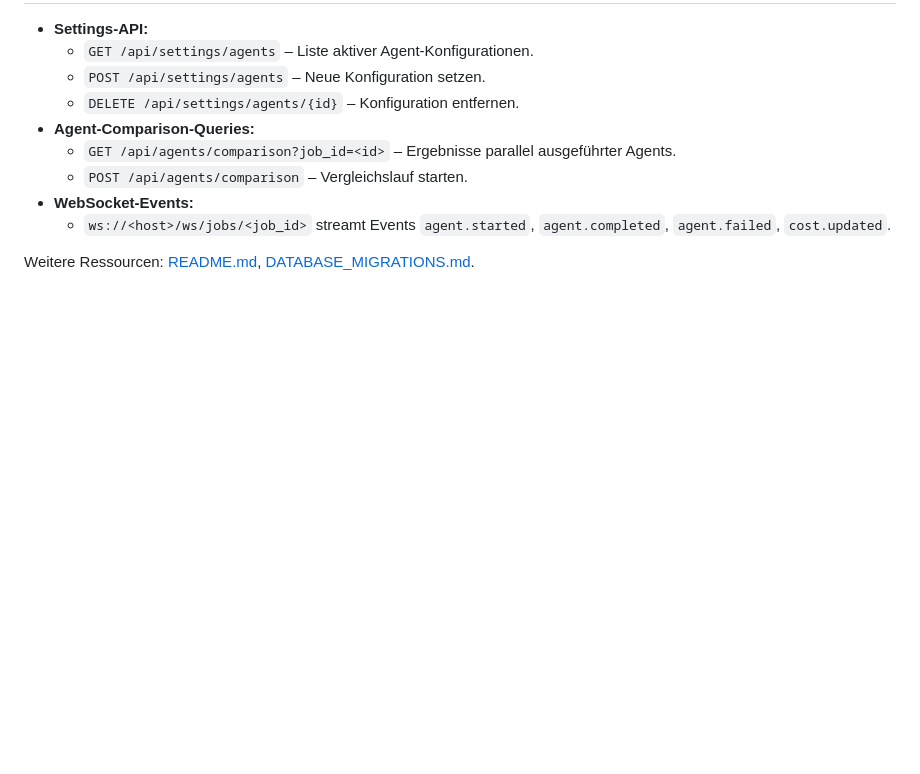
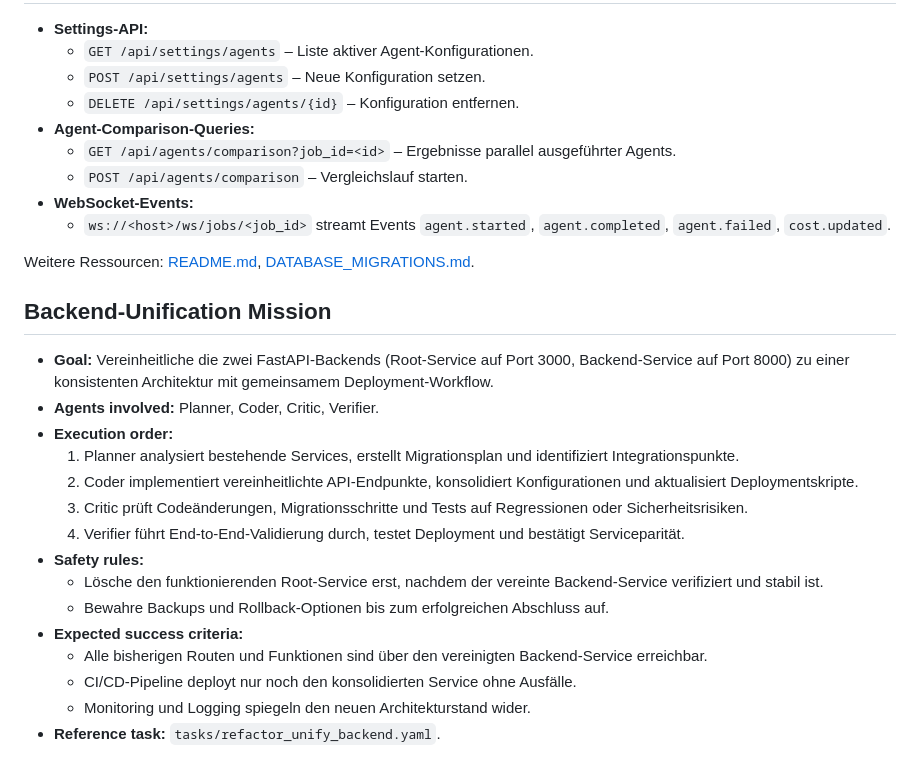
Before and after one commit to Christian-Held/feature-frontend, a Markdown page: AGENTS.md, the part around the change. GitHub-like rendering; blank space fills up the shorter version.

Commit message:
Document backend unification mission

```diff
--- a/AGENTS.md
+++ b/AGENTS.md
@@ -226,3 +226,21 @@ flowchart TD
   - `ws://<host>/ws/jobs/<job_id>` streamt Events `agent.started`, `agent.completed`, `agent.failed`, `cost.updated`.
 
 Weitere Ressourcen: [README.md](README.md), [DATABASE_MIGRATIONS.md](DATABASE_MIGRATIONS.md).
+
+## Backend-Unification Mission
+
+- **Goal:** Vereinheitliche die zwei FastAPI-Backends (Root-Service auf Port 3000, Backend-Service auf Port 8000) zu einer konsistenten Architektur mit gemeinsamem Deployment-Workflow.
+- **Agents involved:** Planner, Coder, Critic, Verifier.
+- **Execution order:**
+  1. Planner analysiert bestehende Services, erstellt Migrationsplan und identifiziert Integrationspunkte.
+  2. Coder implementiert vereinheitlichte API-Endpunkte, konsolidiert Konfigurationen und aktualisiert Deploymentskripte.
+  3. Critic prüft Codeänderungen, Migrationsschritte und Tests auf Regressionen oder Sicherheitsrisiken.
+  4. Verifier führt End-to-End-Validierung durch, testet Deployment und bestätigt Serviceparität.
+- **Safety rules:**
+  - Lösche den funktionierenden Root-Service erst, nachdem der vereinte Backend-Service verifiziert und stabil ist.
+  - Bewahre Backups und Rollback-Optionen bis zum erfolgreichen Abschluss auf.
+- **Expected success criteria:**
+  - Alle bisherigen Routen und Funktionen sind über den vereinigten Backend-Service erreichbar.
+  - CI/CD-Pipeline deployt nur noch den konsolidierten Service ohne Ausfälle.
+  - Monitoring und Logging spiegeln den neuen Architekturstand wider.
+- **Reference task:** `tasks/refactor_unify_backend.yaml`.
```
